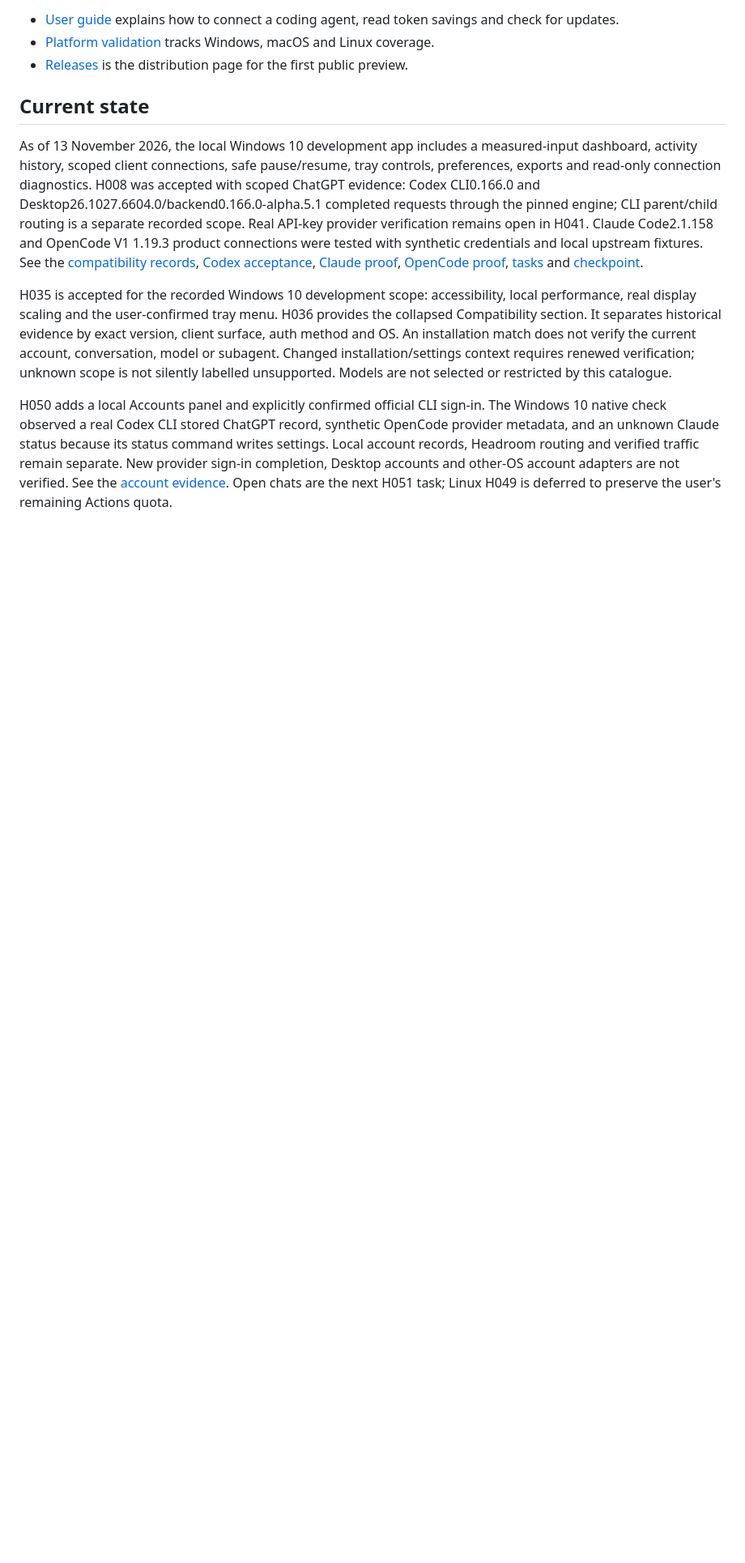
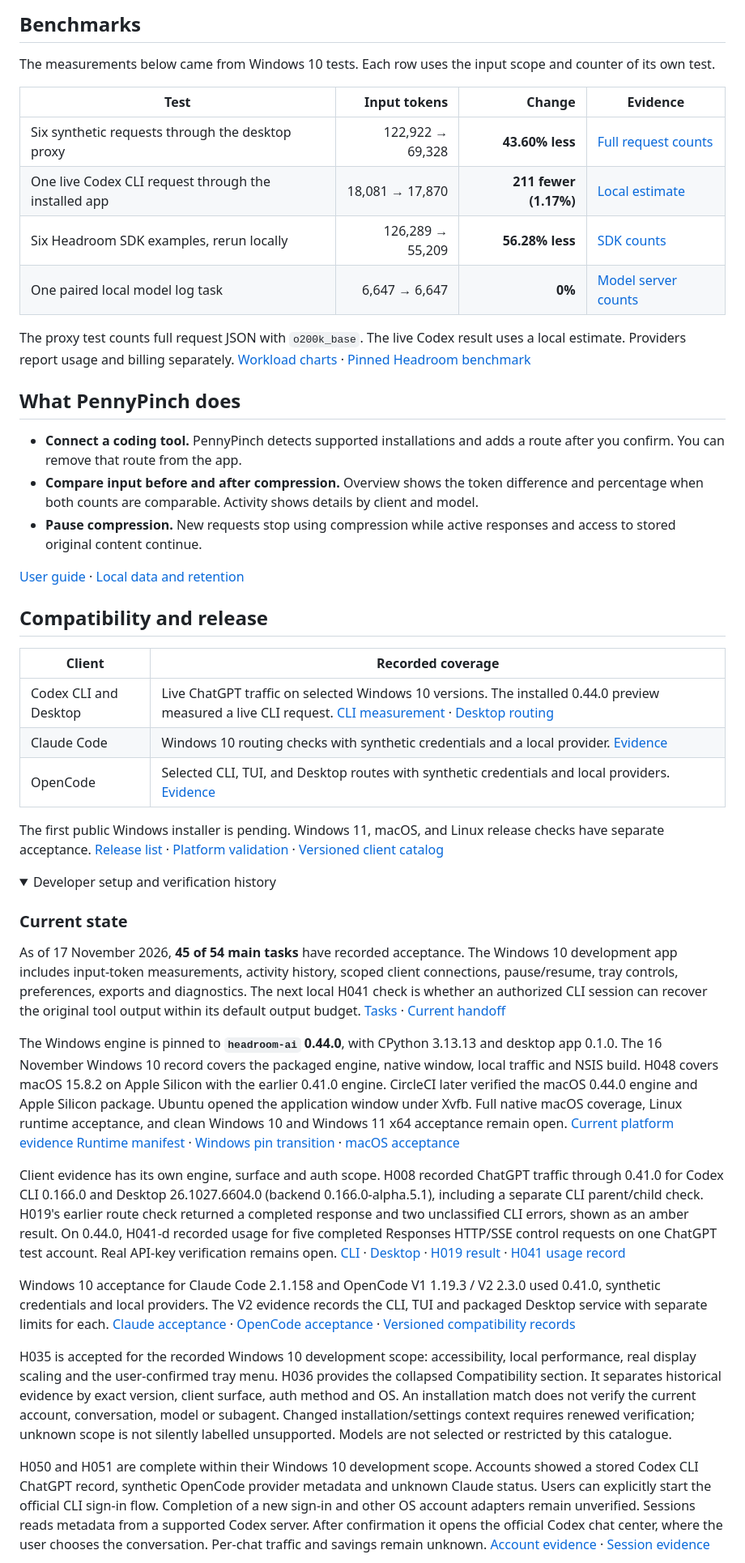
Before and after one commit to yukselbuilds/PennyPinch, a Markdown page: README.md, the part around one of its changes. Shown at 81% size. Rendered like a GitHub page; folded sections open; blank space fills up the shorter version.

```diff
--- a/README.md
+++ b/README.md
@@ -13,13 +21,49 @@ PennyPinch uses the Apache-2.0 licensed Headroom engine for context compression.
 
-- [User guide](docs/USER_GUIDE.md) explains how to connect a coding agent, read token savings and check for updates.
-- [Platform validation](docs/validation/desktop-platforms.md) tracks Windows, macOS and Linux coverage.
-- [Releases](https://github.com/yukselbuilds/headroom-desktop/releases) is the distribution page for the first public preview.
+## Benchmarks
 
-## Current state
+The measurements below came from Windows 10 tests. Each row uses the input scope and counter of its own test.
 
-As of 13 November 2026, the local Windows 10 development app includes a measured-input dashboard, activity history, scoped client connections, safe pause/resume, tray controls, preferences, exports and read-only connection diagnostics. H008 was accepted with scoped ChatGPT evidence: Codex CLI0.166.0 and Desktop26.1027.6604.0/backend0.166.0-alpha.5.1 completed requests through the pinned engine; CLI parent/child routing is a separate recorded scope. Real API-key provider verification remains open in H041. Claude Code2.1.158 and OpenCode V1 1.19.3 product connections were tested with synthetic credentials and local upstream fixtures. See the [compatibility records](compatibility/clients.json), [Codex acceptance](docs/proofs/codex-native-wait.md), [Claude proof](docs/proofs/claude-product.md), [OpenCode proof](docs/proofs/opencode-product.md), [tasks](TASKS.md) and [checkpoint](docs/IMPLEMENTATION_STATUS.md).
+| Test | Input tokens | Change | Evidence |
+| --- | ---: | ---: | --- |
+| Six synthetic requests through the desktop proxy | 122,922 → 69,328 | **43.60% less** | [Full request counts](docs/proofs/upstream-benchmarks-044.json) |
+| One live Codex CLI request through the installed app | 18,081 → 17,870 | **211 fewer (1.17%)** | [Local estimate](docs/proofs/pennypinch-windows10-activity-measurement.json) |
+| Six Headroom SDK examples, rerun locally | 126,289 → 55,209 | **56.28% less** | [SDK counts](docs/validation/optimization-benefit.md#20-kas%C4%B1m--headroom-benchmark-tekrarlar%C4%B1) |
+| One paired local model log task | 6,647 → 6,647 | **0%** | [Model server counts](docs/validation/optimization-benefit.md#19-kas%C4%B1m--ger%C3%A7ek-yerel-modelde-e%C5%9Flenmi%C5%9F-chat-completions-k%C4%B1yas%C4%B1) |
+
+The proxy test counts full request JSON with `o200k_base`. The live Codex result uses a local estimate. Providers report usage and billing separately. [Workload charts](https://yukselbuilds.github.io/headroom-desktop/#benchmarks) · [Pinned Headroom benchmark](https://github.com/headroomlabs-ai/headroom/blob/b21479e0fa84db5f3e46bb79f96c962de4d5fdc6/docs/content/docs/benchmarks.mdx)
+
+## What PennyPinch does
+
+- **Connect a coding tool.** PennyPinch detects supported installations and adds a route after you confirm. You can remove that route from the app.
+- **Compare input before and after compression.** Overview shows the token difference and percentage when both counts are comparable. Activity shows details by client and model.
+- **Pause compression.** New requests stop using compression while active responses and access to stored original content continue.
+
+[User guide](docs/USER_GUIDE.md) · [Local data and retention](docs/SECURITY_BOUNDARIES.md)
+
+## Compatibility and release
+
+| Client | Recorded coverage |
+| --- | --- |
+| Codex CLI and Desktop | Live ChatGPT traffic on selected Windows 10 versions. The installed 0.44.0 preview measured a live CLI request. [CLI measurement](docs/proofs/pennypinch-windows10-activity-measurement.json) · [Desktop routing](docs/proofs/codex-desktop-live.md) |
+| Claude Code | Windows 10 routing checks with synthetic credentials and a local provider. [Evidence](docs/proofs/claude-acceptance.md) |
+| OpenCode | Selected CLI, TUI, and Desktop routes with synthetic credentials and local providers. [Evidence](docs/proofs/opencode-acceptance.md) |
+
+The first public Windows installer is pending. Windows 11, macOS, and Linux release checks have separate acceptance. [Release list](https://github.com/yukselbuilds/headroom-desktop/releases) · [Platform validation](docs/validation/desktop-platforms.md) · [Versioned client catalog](compatibility/clients.json)
+
+<details>
+<summary>Developer setup and verification history</summary>
+
+### Current state
+
+As of 17 November 2026, **45 of 54 main tasks** have recorded acceptance. The Windows 10 development app includes input-token measurements, activity history, scoped client connections, pause/resume, tray controls, preferences, exports and diagnostics. The next local H041 check is whether an authorized CLI session can recover the original tool output within its default output budget. [Tasks](TASKS.md) · [Current handoff](docs/IMPLEMENTATION_STATUS.md)
+
+The Windows engine is pinned to **`headroom-ai` 0.44.0**, with CPython 3.13.13 and desktop app 0.1.0. The 16 November Windows 10 record covers the packaged engine, native window, local traffic and NSIS build. H048 covers macOS 15.8.2 on Apple Silicon with the earlier 0.41.0 engine. CircleCI later verified the macOS 0.44.0 engine and Apple Silicon package. Ubuntu opened the application window under Xvfb. Full native macOS coverage, Linux runtime acceptance, and clean Windows 10 and Windows 11 x64 acceptance remain open. [Current platform evidence](docs/validation/desktop-platforms.md) [Runtime manifest](runtime/manifest.json) · [Windows pin transition](docs/proofs/headroom-044-upgrade.json) · [macOS acceptance](docs/proofs/macos-acceptance.json)
+
+Client evidence has its own engine, surface and auth scope. H008 recorded ChatGPT traffic through 0.41.0 for Codex CLI 0.166.0 and Desktop 26.1027.6604.0 (backend 0.166.0-alpha.5.1), including a separate CLI parent/child check. H019's earlier route check returned a completed response and two unclassified CLI errors, shown as an amber result. On 0.44.0, H041-d recorded usage for five completed Responses HTTP/SSE control requests on one ChatGPT test account. Real API-key verification remains open. [CLI](docs/proofs/codex-native-wait.md) · [Desktop](docs/proofs/codex-desktop-live.md) · [H019 result](docs/proofs/codex-product-verification.md) · [H041 usage record](docs/proofs/rules-json-live-pilot.json)
+
+Windows 10 acceptance for Claude Code 2.1.158 and OpenCode V1 1.19.3 / V2 2.3.0 used 0.41.0, synthetic credentials and local providers. The V2 evidence records the CLI, TUI and packaged Desktop service with separate limits for each. [Claude acceptance](docs/proofs/claude-acceptance.md) · [OpenCode acceptance](docs/proofs/opencode-acceptance.md) · [Versioned compatibility records](compatibility/clients.json)
 
 H035 is accepted for the recorded Windows 10 development scope: accessibility, local performance, real display scaling and the user-confirmed tray menu. H036 provides the collapsed Compatibility section. It separates historical evidence by exact version, client surface, auth method and OS. An installation match does not verify the current account, conversation, model or subagent. Changed installation/settings context requires renewed verification; unknown scope is not silently labelled unsupported. Models are not selected or restricted by this catalogue.
 
-H050 adds a local Accounts panel and explicitly confirmed official CLI sign-in. The Windows 10 native check observed a real Codex CLI stored ChatGPT record, synthetic OpenCode provider metadata, and an unknown Claude status because its status command writes settings. Local account records, Headroom routing and verified traffic remain separate. New provider sign-in completion, Desktop accounts and other-OS account adapters are not verified. See the [account evidence](docs/proofs/accounts.md). Open chats are the next H051 task; Linux H049 is deferred to preserve the user's remaining Actions quota.
+H050 and H051 are complete within their Windows 10 development scope. Accounts showed a stored Codex CLI ChatGPT record, synthetic OpenCode provider metadata and unknown Claude status. Users can explicitly start the official CLI sign-in flow. Completion of a new sign-in and other OS account adapters remain unverified. Sessions reads metadata from a supported Codex server. After confirmation it opens the official Codex chat center, where the user chooses the conversation. Per-chat traffic and savings remain unknown. [Account evidence](docs/proofs/accounts.md) · [Session evidence](docs/proofs/sessions.md)
 
```
Also changed, not shown: other parts of README.md (+27 -17 lines), docs/branding/pennypinch-benchmarks.png (added), docs/branding/readme-benchmarks.png (added), docs/branding/readme-releases.png (added), docs/branding/readme-site.png (added).
